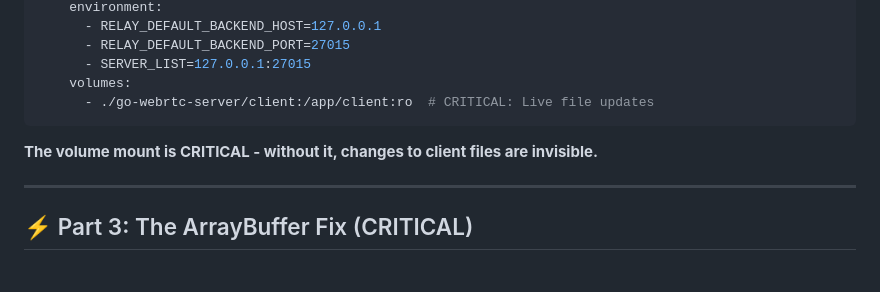
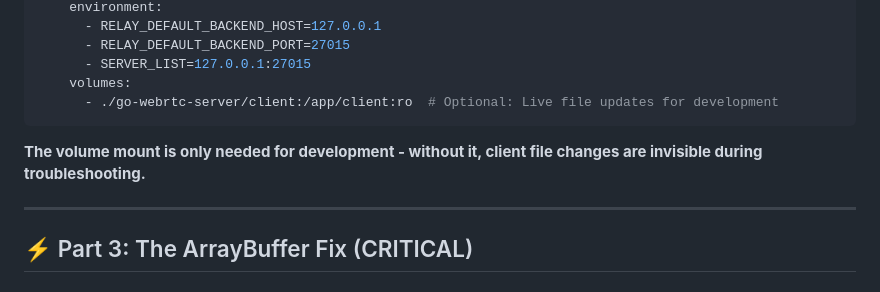
Before and after one commit to oharashane/cs16-web, a Markdown page: docs/STEP-BY-STEP REPRODUCIBLE GUIDE.md, the part around the change. GitHub-like rendering.

````diff
--- a/docs/STEP-BY-STEP REPRODUCIBLE GUIDE.md
+++ b/docs/STEP-BY-STEP REPRODUCIBLE GUIDE.md
@@ -94,10 +94,10 @@ services:
       - RELAY_DEFAULT_BACKEND_PORT=27015
       - SERVER_LIST=127.0.0.1:27015
     volumes:
-      - ./go-webrtc-server/client:/app/client:ro  # CRITICAL: Live file updates
+      - ./go-webrtc-server/client:/app/client:ro  # Optional: Live file updates for development
 ```
 
-**The volume mount is CRITICAL - without it, changes to client files are invisible.**
+**The volume mount is only needed for development - without it, client file changes are invisible during troubleshooting.**
 
 ---
 
````
Also changed, not shown: docs/NETWORK MODE ANALYSIS.md (added, +192 -0 lines), docs/NEXT STEPS - CLEANUP AND LAN.md (+3 -3 lines).
